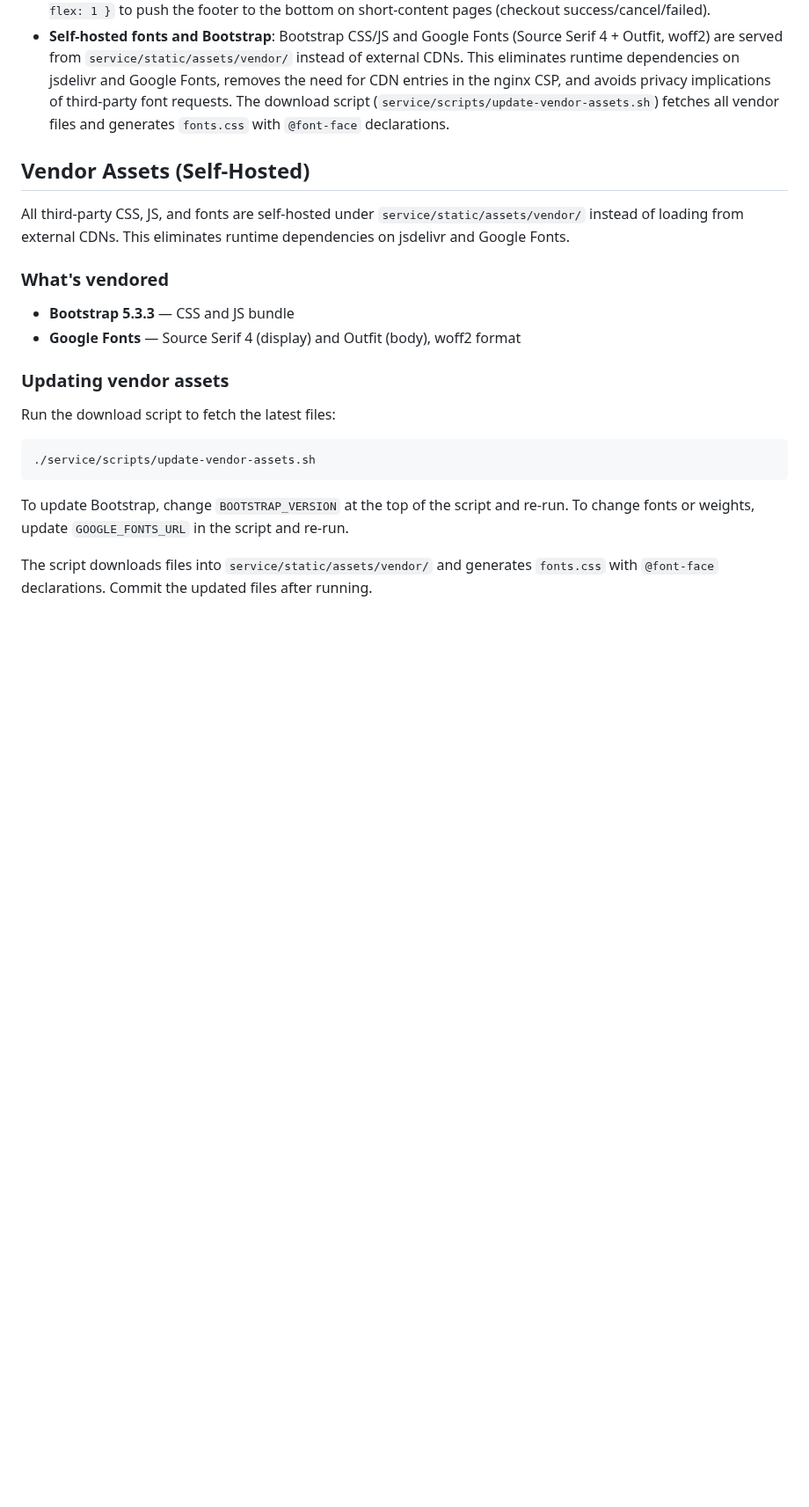
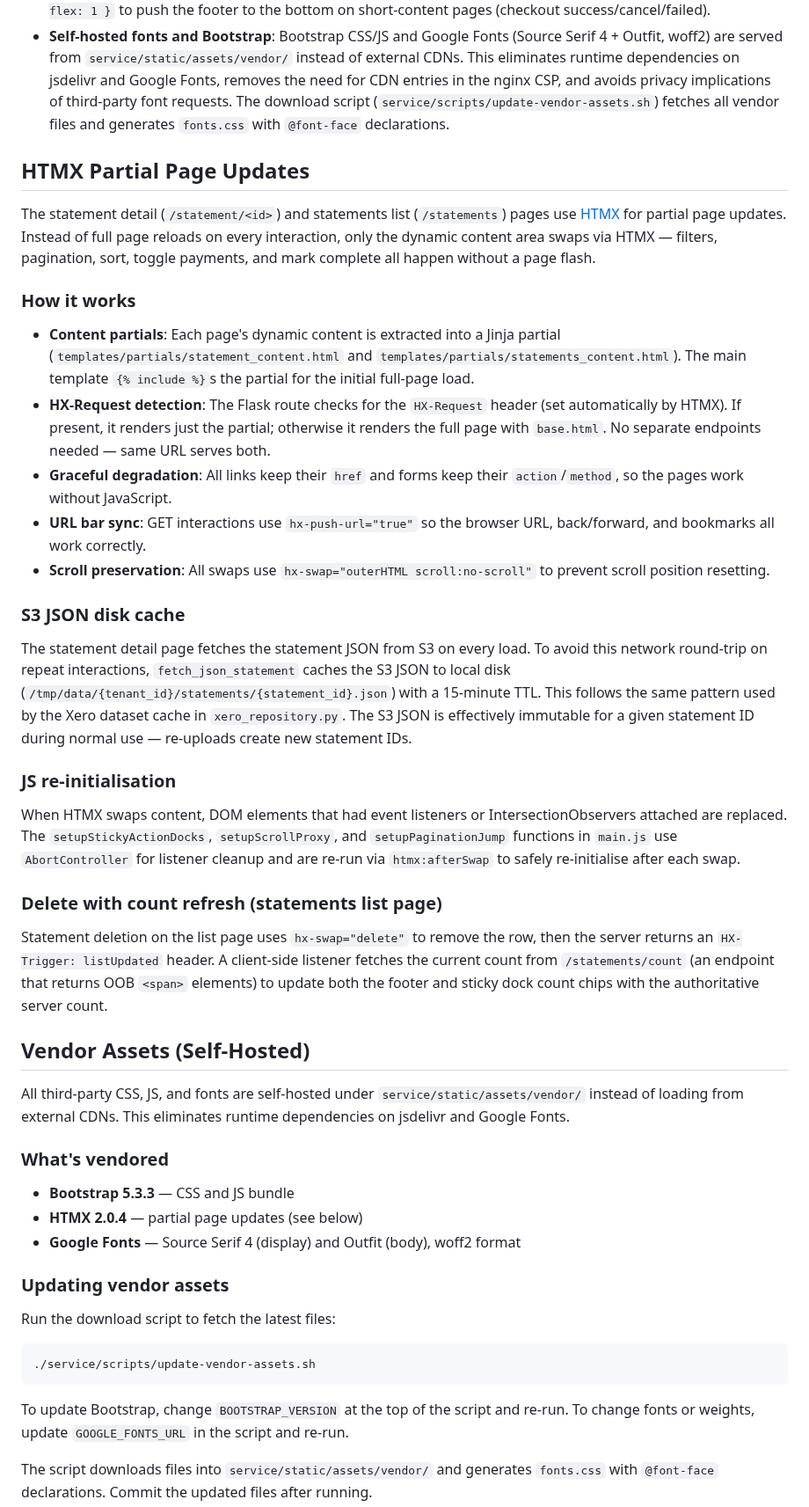
Before and after one commit to olliesaull/statement-processor, a Markdown page: README.md, the part around the change. Shown at 88% size. Drawn GitHub-style; blank space fills up the shorter version.

Commit message:
docs: update README with HTMX partial updates and disk caching
Co-Authored-By: Claude Opus 4.6 (1M context) <noreply@anthropic.com>

```diff
--- a/README.md
+++ b/README.md
@@ -488,6 +488,30 @@ The site uses Bootstrap 5.3.3 with a custom design token layer in `service/stati
 - **Sticky footer**: `body` uses `display: flex; flex-direction: column; min-height: 100dvh` with `.site-shell-main { flex: 1 }` to push the footer to the bottom on short-content pages (checkout success/cancel/failed).
 - **Self-hosted fonts and Bootstrap**: Bootstrap CSS/JS and Google Fonts (Source Serif 4 + Outfit, woff2) are served from `service/static/assets/vendor/` instead of external CDNs. This eliminates runtime dependencies on jsdelivr and Google Fonts, removes the need for CDN entries in the nginx CSP, and avoids privacy implications of third-party font requests. The download script (`service/scripts/update-vendor-assets.sh`) fetches all vendor files and generates `fonts.css` with `@font-face` declarations.
 
+## HTMX Partial Page Updates
+
+The statement detail (`/statement/<id>`) and statements list (`/statements`) pages use [HTMX](https://htmx.org/) for partial page updates. Instead of full page reloads on every interaction, only the dynamic content area swaps via HTMX — filters, pagination, sort, toggle payments, and mark complete all happen without a page flash.
+
+### How it works
+
+- **Content partials**: Each page's dynamic content is extracted into a Jinja partial (`templates/partials/statement_content.html` and `templates/partials/statements_content.html`). The main template `{% include %}`s the partial for the initial full-page load.
+- **HX-Request detection**: The Flask route checks for the `HX-Request` header (set automatically by HTMX). If present, it renders just the partial; otherwise it renders the full page with `base.html`. No separate endpoints needed — same URL serves both.
+- **Graceful degradation**: All links keep their `href` and forms keep their `action`/`method`, so the pages work without JavaScript.
+- **URL bar sync**: GET interactions use `hx-push-url="true"` so the browser URL, back/forward, and bookmarks all work correctly.
+- **Scroll preservation**: All swaps use `hx-swap="outerHTML scroll:no-scroll"` to prevent scroll position resetting.
+
+### S3 JSON disk cache
+
+The statement detail page fetches the statement JSON from S3 on every load. To avoid this network round-trip on repeat interactions, `fetch_json_statement` caches the S3 JSON to local disk (`/tmp/data/{tenant_id}/statements/{statement_id}.json`) with a 15-minute TTL. This follows the same pattern used by the Xero dataset cache in `xero_repository.py`. The S3 JSON is effectively immutable for a given statement ID during normal use — re-uploads create new statement IDs.
+
+### JS re-initialisation
+
+When HTMX swaps content, DOM elements that had event listeners or IntersectionObservers attached are replaced. The `setupStickyActionDocks`, `setupScrollProxy`, and `setupPaginationJump` functions in `main.js` use `AbortController` for listener cleanup and are re-run via `htmx:afterSwap` to safely re-initialise after each swap.
+
+### Delete with count refresh (statements list page)
+
+Statement deletion on the list page uses `hx-swap="delete"` to remove the row, then the server returns an `HX-Trigger: listUpdated` header. A client-side listener fetches the current count from `/statements/count` (an endpoint that returns OOB `<span>` elements) to update both the footer and sticky dock count chips with the authoritative server count.
+
 ## Vendor Assets (Self-Hosted)
 
 All third-party CSS, JS, and fonts are self-hosted under `service/static/assets/vendor/`
@@ -496,6 +520,7 @@ and Google Fonts.
 
 ### What's vendored
 - **Bootstrap 5.3.3** — CSS and JS bundle
+- **HTMX 2.0.4** — partial page updates (see below)
 - **Google Fonts** — Source Serif 4 (display) and Outfit (body), woff2 format
 
 ### Updating vendor assets
```
